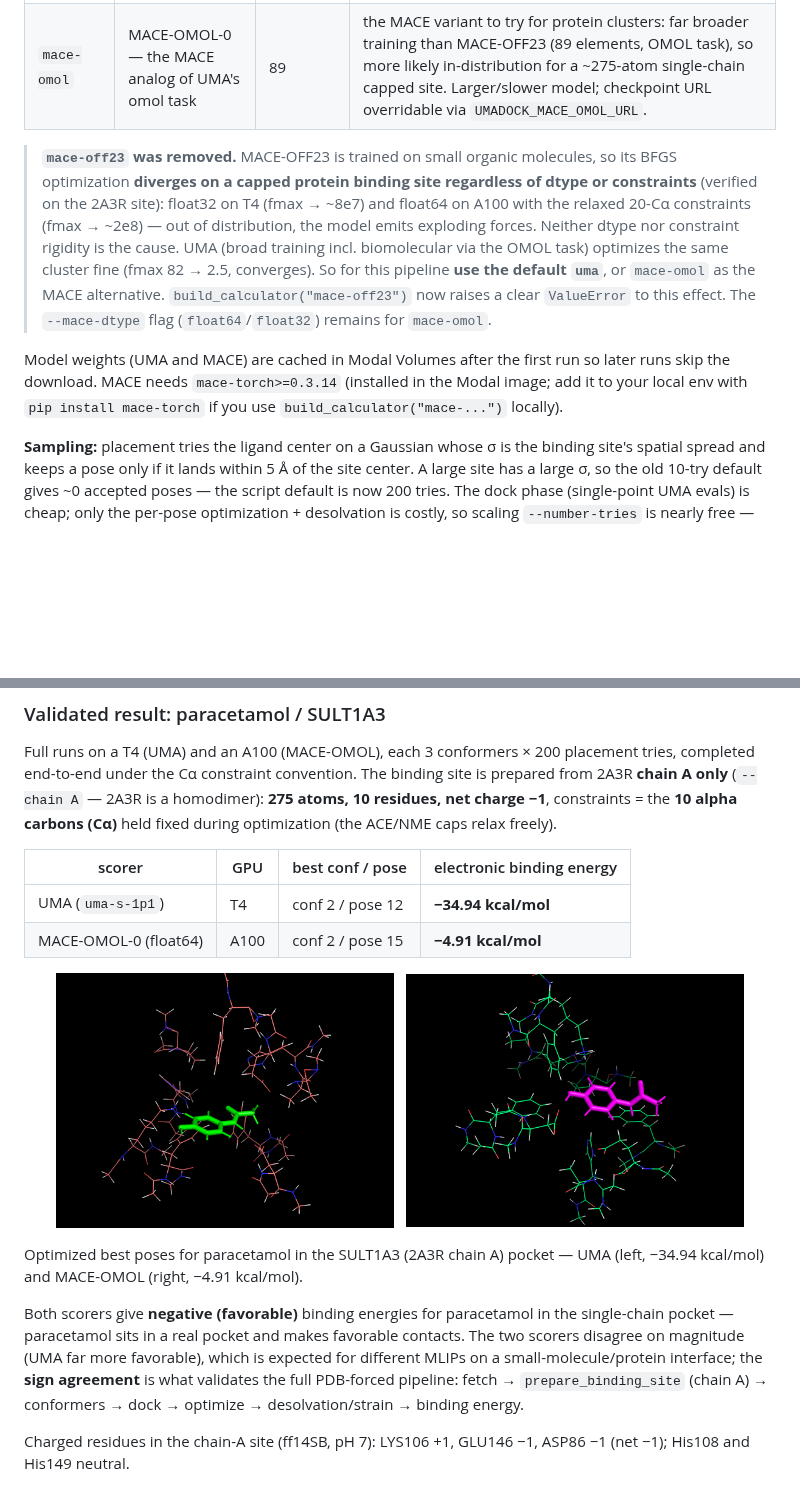
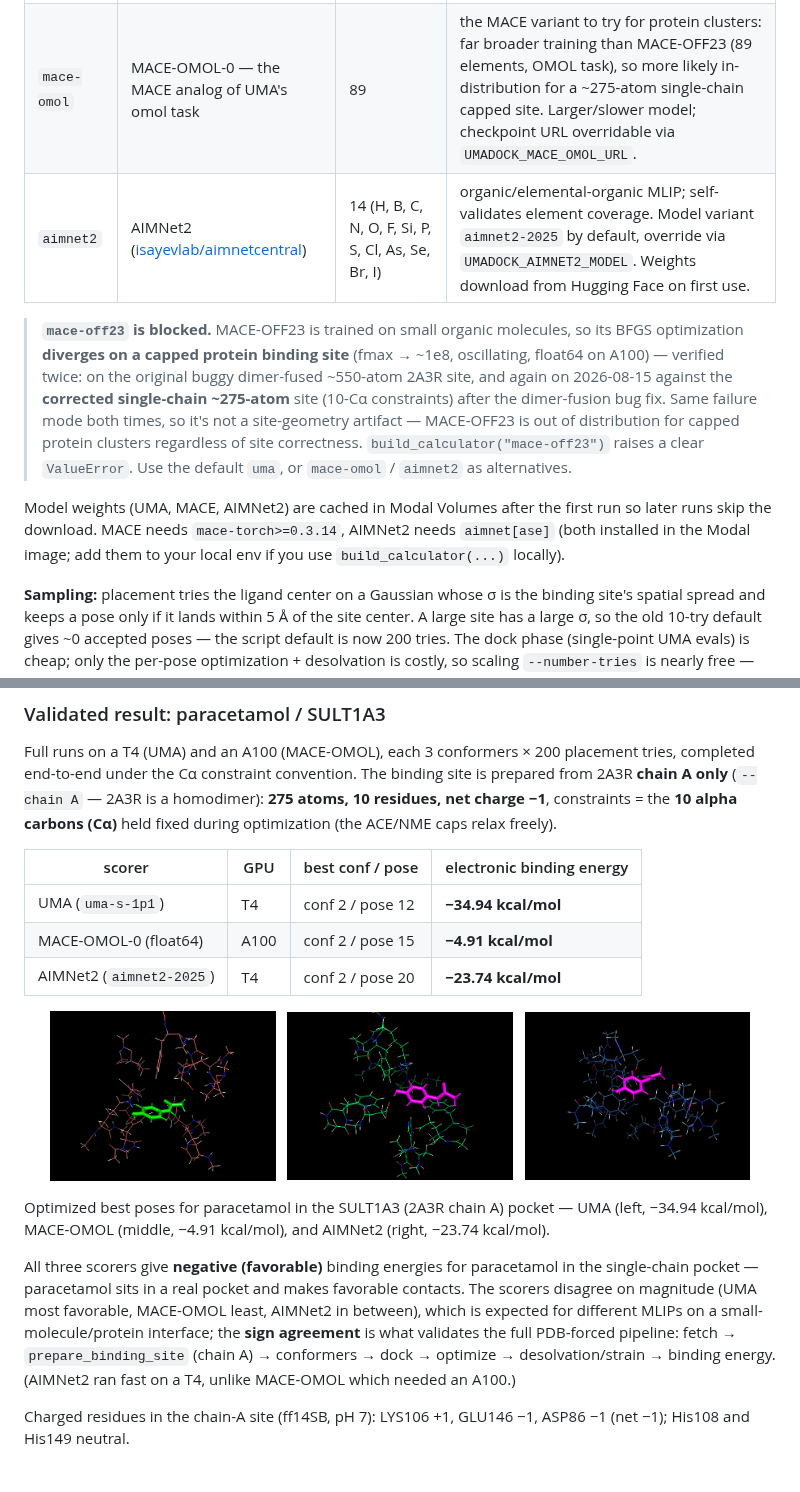
Before and after one commit to MauricioCafiero/UMADock, a Markdown page: README.md, 2 parts joined by grey strips. Drawn GitHub-style; pictures changed too: aimnet_para.png (added); blank space fills up the shorter version.

```diff
--- a/README.md
+++ b/README.md
@@ -117,10 +117,11 @@ UMA-Dock scores poses with any ASE calculator, so the energy model is pluggable.
 |---|---|---|---|
 | `uma` (default) | Meta's UMA via FAIRChem (omol task) | broad | needs the HF secret + Meta FAIR-Chem repo access. Model id defaults to `uma-s-1p1` (fairchem renamed the bare `uma-s-1`); override with `UMADOCK_UMA_MODEL`. |
 | `mace-omol` | MACE-OMOL-0 — the MACE analog of UMA's omol task | 89 | the MACE variant to try for protein clusters: far broader training than MACE-OFF23 (89 elements, OMOL task), so more likely in-distribution for a ~275-atom single-chain capped site. Larger/slower model; checkpoint URL overridable via `UMADOCK_MACE_OMOL_URL`. |
+| `aimnet2` | AIMNet2 ([isayevlab/aimnetcentral](https://github.com/isayevlab/aimnetcentral)) | 14 (H, B, C, N, O, F, Si, P, S, Cl, As, Se, Br, I) | organic/elemental-organic MLIP; self-validates element coverage. Model variant `aimnet2-2025` by default, override via `UMADOCK_AIMNET2_MODEL`. Weights download from Hugging Face on first use. |
 
-> **`mace-off23` was removed.** MACE-OFF23 is trained on small organic molecules, so its BFGS optimization **diverges on a capped protein binding site regardless of dtype or constraints** (verified on the 2A3R site): float32 on T4 (fmax → ~8e7) and float64 on A100 with the relaxed 20-Cα constraints (fmax → ~2e8) — out of distribution, the model emits exploding forces. Neither dtype nor constraint rigidity is the cause. UMA (broad training incl. biomolecular via the OMOL task) optimizes the same cluster fine (fmax 82 → 2.5, converges). So for this pipeline **use the default `uma`**, or `mace-omol` as the MACE alternative. `build_calculator("mace-off23")` now raises a clear `ValueError` to this effect. The `--mace-dtype` flag (`float64`/`float32`) remains for `mace-omol`.
+> **`mace-off23` is blocked.** MACE-OFF23 is trained on small organic molecules, so its BFGS optimization **diverges on a capped protein binding site** (fmax → ~1e8, oscillating, float64 on A100) — verified twice: on the original buggy dimer-fused ~550-atom 2A3R site, and again on 2026-08-15 against the **corrected single-chain ~275-atom** site (10-Cα constraints) after the dimer-fusion bug fix. Same failure mode both times, so it's not a site-geometry artifact — MACE-OFF23 is out of distribution for capped protein clusters regardless of site correctness. `build_calculator("mace-off23")` raises a clear `ValueError`. Use the default `uma`, or `mace-omol` / `aimnet2` as alternatives.
 
-Model weights (UMA and MACE) are cached in Modal Volumes after the first run so later runs skip the download. MACE needs `mace-torch>=0.3.14` (installed in the Modal image; add it to your local env with `pip install mace-torch` if you use `build_calculator("mace-...")` locally).
+Model weights (UMA, MACE, AIMNet2) are cached in Modal Volumes after the first run so later runs skip the download. MACE needs `mace-torch>=0.3.14`, AIMNet2 needs `aimnet[ase]` (both installed in the Modal image; add them to your local env if you use `build_calculator(...)` locally).
 
 **Sampling:** placement tries the ligand center on a Gaussian whose σ is the binding site's spatial spread and keeps a pose only if it lands within 5 Å of the site center. A large site has a large σ, so the old 10-try default gives ~0 accepted poses — the script default is now 200 tries. The dock phase (single-point UMA evals) is cheap; only the per-pose optimization + desolvation is costly, so scaling `--number-tries` is nearly free — scale it up for larger sites.
 
@@ -135,21 +136,25 @@ during optimization (the ACE/NME caps relax freely).
 |---|---|---|---|
 | UMA (`uma-s-1p1`) | T4 | conf 2 / pose 12 | **−34.94 kcal/mol** |
 | MACE-OMOL-0 (float64) | A100 | conf 2 / pose 15 | **−4.91 kcal/mol** |
+| AIMNet2 (`aimnet2-2025`) | T4 | conf 2 / pose 20 | **−23.74 kcal/mol** |
 
 <p align="center">
-  <img src="uma_para.png" width="45%" alt="UMA best pose: paracetamol in the SULT1A3 chain-A pocket">
+  <img src="uma_para.png" width="30%" alt="UMA best pose: paracetamol in the SULT1A3 chain-A pocket">
   &nbsp;
-  <img src="mace_para.png" width="45%" alt="MACE-OMOL best pose: paracetamol in the SULT1A3 chain-A pocket">
+  <img src="mace_para.png" width="30%" alt="MACE-OMOL best pose: paracetamol in the SULT1A3 chain-A pocket">
+  &nbsp;
+  <img src="aimnet_para.png" width="30%" alt="AIMNet2 best pose: paracetamol in the SULT1A3 chain-A pocket">
 </p>
 
-Optimized best poses for paracetamol in the SULT1A3 (2A3R chain A) pocket — UMA (left, −34.94 kcal/mol) and MACE-OMOL (right, −4.91 kcal/mol).
+Optimized best poses for paracetamol in the SULT1A3 (2A3R chain A) pocket — UMA (left, −34.94 kcal/mol), MACE-OMOL (middle, −4.91 kcal/mol), and AIMNet2 (right, −23.74 kcal/mol).
 
-Both scorers give **negative (favorable)** binding energies for paracetamol in the
+All three scorers give **negative (favorable)** binding energies for paracetamol in the
 single-chain pocket — paracetamol sits in a real pocket and makes favorable contacts.
-The two scorers disagree on magnitude (UMA far more favorable), which is expected for
-different MLIPs on a small-molecule/protein interface; the **sign agreement** is what
-validates the full PDB-forced pipeline: fetch → `prepare_binding_site` (chain A) →
-conformers → dock → optimize → desolvation/strain → binding energy.
+The scorers disagree on magnitude (UMA most favorable, MACE-OMOL least, AIMNet2 in
+between), which is expected for different MLIPs on a small-molecule/protein interface;
+the **sign agreement** is what validates the full PDB-forced pipeline: fetch →
+`prepare_binding_site` (chain A) → conformers → dock → optimize → desolvation/strain →
+binding energy. (AIMNet2 ran fast on a T4, unlike MACE-OMOL which needed an A100.)
 
 Charged residues in the chain-A site (ff14SB, pH 7): LYS106 +1, GLU146 −1, ASP86 −1
 (net −1); His108 and His149 neutral.
```
Also changed, not shown: 3 other files.
